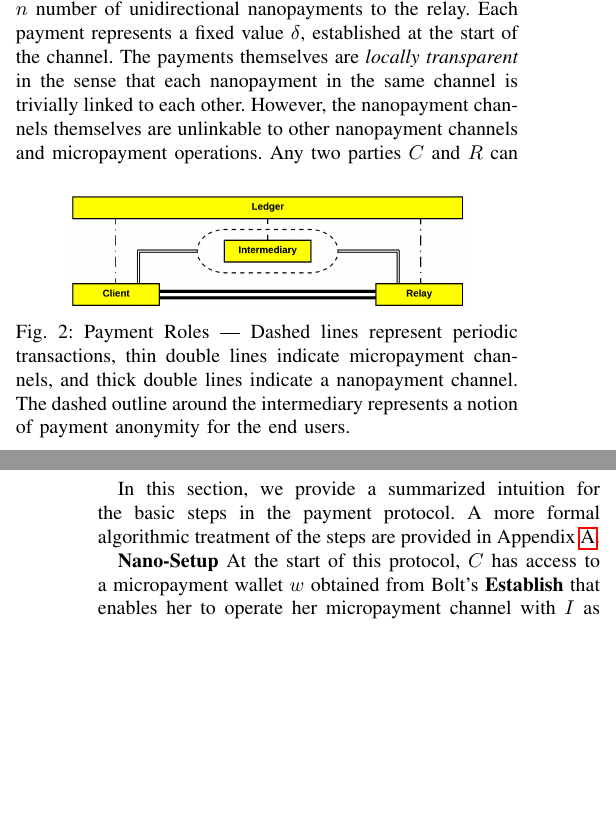
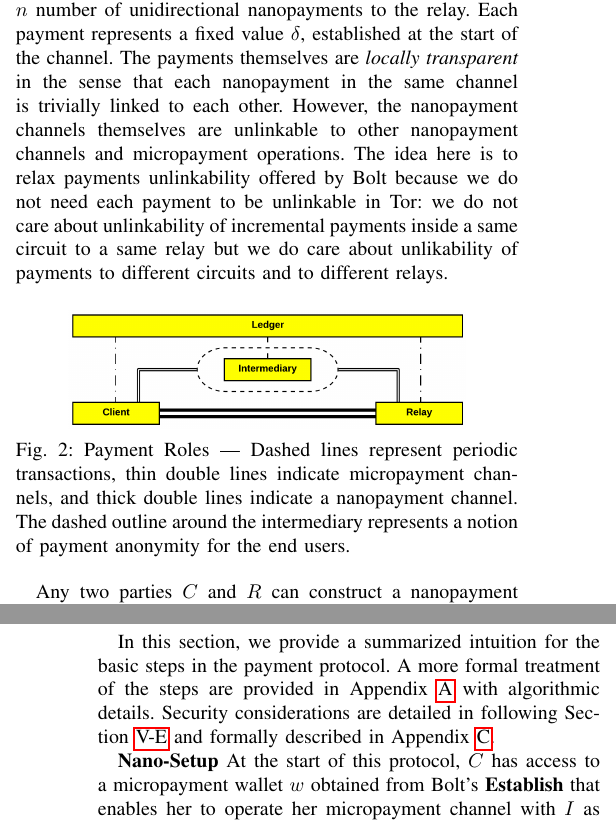
Before and after one commit to thiennamdinh/moneTor, a LaTeX paper (paper/main.tex, which reads paper/sections/payment-design.tex): two parts of the columns of pages 5 and 6 of 22, joined at a grey line, cut so that both start at the same text, the shorter picture padded with empty space. Compiled offline with pdfLaTeX; a missing font is replaced by an installed copy or a similar font; a LaTeX package or settings file that is missing is left out.

Commit message:
starting to give more details in protocol description

```diff
--- a/paper/sections/payment-design.tex
+++ b/paper/sections/payment-design.tex
@@ -86,7 +86,8 @@ fixed value $\delta$, established at the start of the channel. The payments
 themselves are \emph{locally transparent} in the sense that each nanopayment in
 the same channel is trivially linked to each other. However, the nanopayment
 channels themselves are unlinkable to other nanopayment channels and
-micropayment operations.
+micropayment operations. The idea here is to relax payments unlinkability offered by Bolt because we do not need each payment to be unlinkable in Tor: we do not care about unlinkability of incremental payments inside a same circuit to a same relay but we do care about unlikability of payments to different circuits and to different relays.
+
 \begin{figure}[h] \centering
   \includegraphics[trim={0.5cm, 0.5cm, 0.5cm, 0.5cm}, clip, scale=0.6]{images/party_diagram.png}
   \caption[Payment Roles]{Payment Roles --- Dashed lines represent periodic
@@ -142,8 +143,9 @@ the end of the channel life cycle.
 
 \subsection{Nanopayment Protocols}
 In this section, we provide a summarized intuition for the basic steps in the
-payment protocol. A more formal algorithmic treatment of the steps are provided
-in Appendix~\ref{chap:algorithms}.
+payment protocol. A more formal treatment of the steps are provided
+in Appendix~\ref{chap:algorithms} with algorithmic details. Security considerations are detailed in following Section~\ref{subsec:paysecurity} and formally described in Appendix~\ref{sec:proof}.
+
 
 \textbf{Nano-Setup} At the start of this protocol, $C$ has access to a
 micropayment wallet $w$ obtained from Bolt's \textbf{Establish} that enables her to operate her micropayment channel
```
Also changed, not shown: paper/sections/introduction.tex (+2 -3 lines), paper/sections/payment-design.tex (1 more changed lines).
